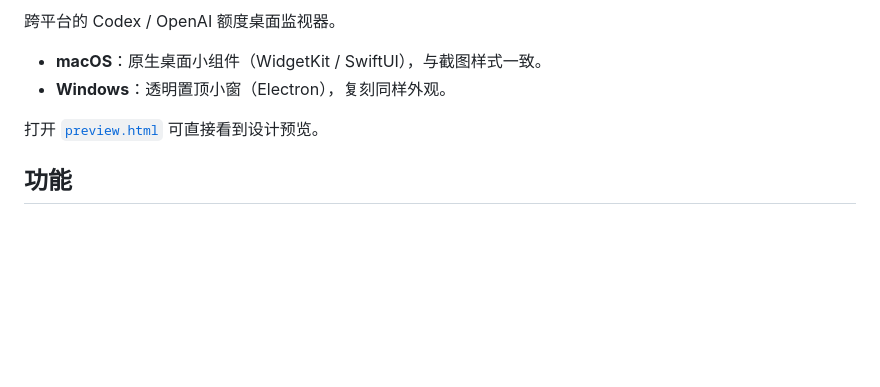
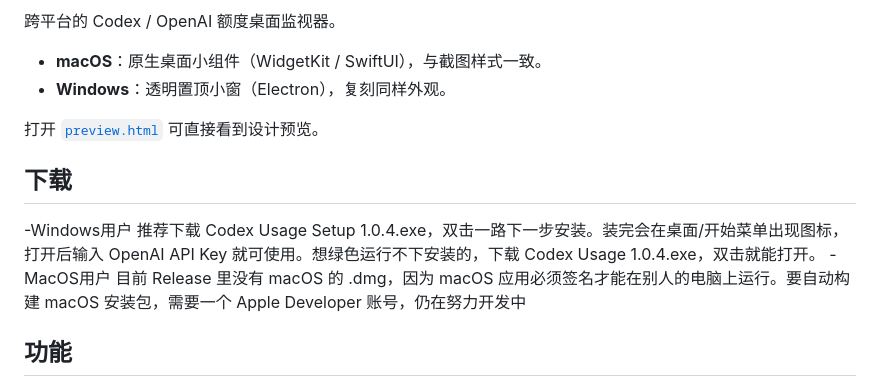
Before and after one commit to Junhong-He/Codex-usage-widget, a Markdown page: README.md, the part around the change. Drawn GitHub-style; blank space fills up the shorter version.

```diff
--- a/README.md
+++ b/README.md
@@ -7,6 +7,10 @@
 - **Windows**：透明置顶小窗（Electron），复刻同样外观。
 
 打开 [`preview.html`](preview.html) 可直接看到设计预览。
+
+## 下载
+-Windows用户 推荐下载 Codex Usage Setup 1.0.4.exe，双击一路下一步安装。装完会在桌面/开始菜单出现图标，打开后输入 OpenAI API Key 就可使用。想绿色运行不下安装的，下载 Codex Usage 1.0.4.exe，双击就能打开。
+-MacOS用户 目前 Release 里没有 macOS 的 .dmg，因为 macOS 应用必须签名才能在别人的电脑上运行。要自动构建 macOS 安装包，需要一个 Apple Developer 账号，仍在努力开发中
 
 ## 功能
 
```
